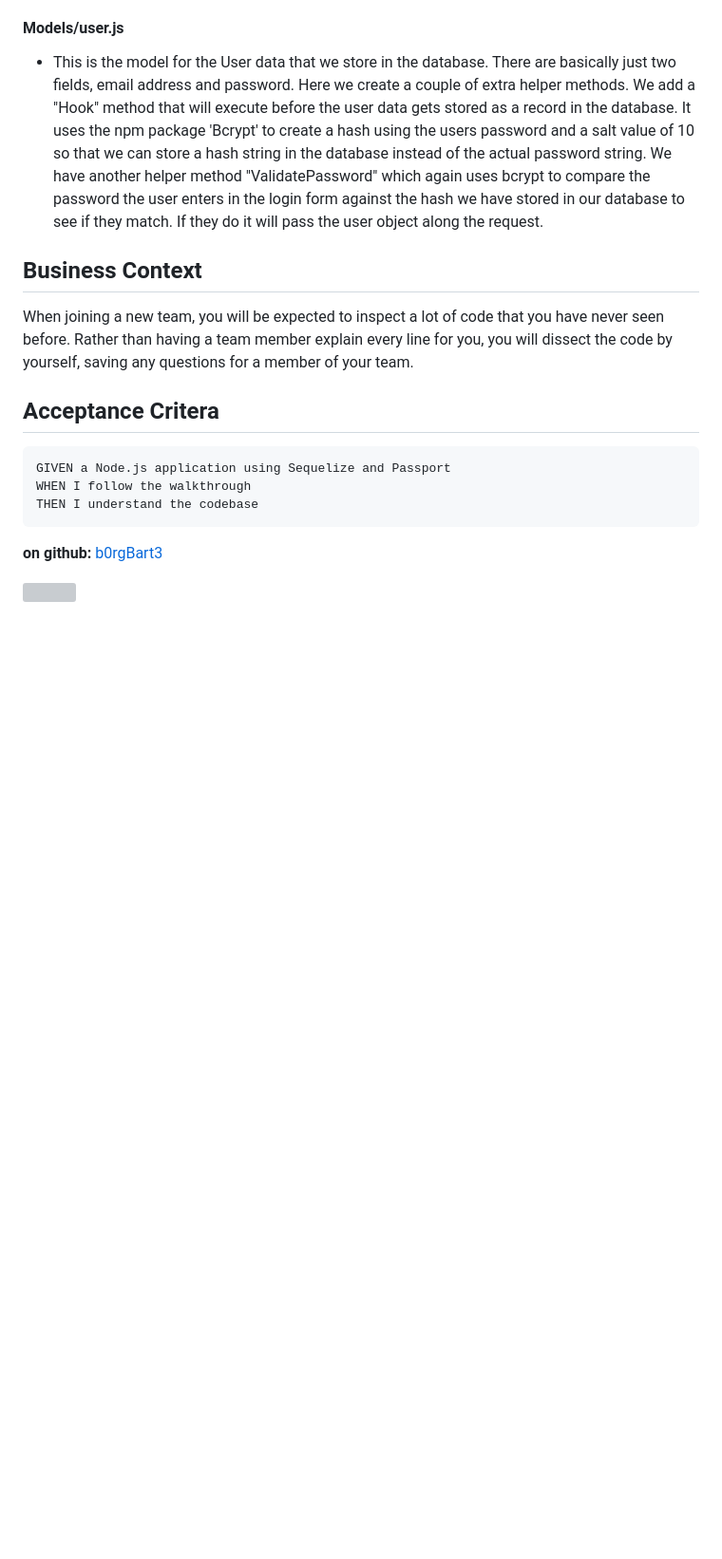
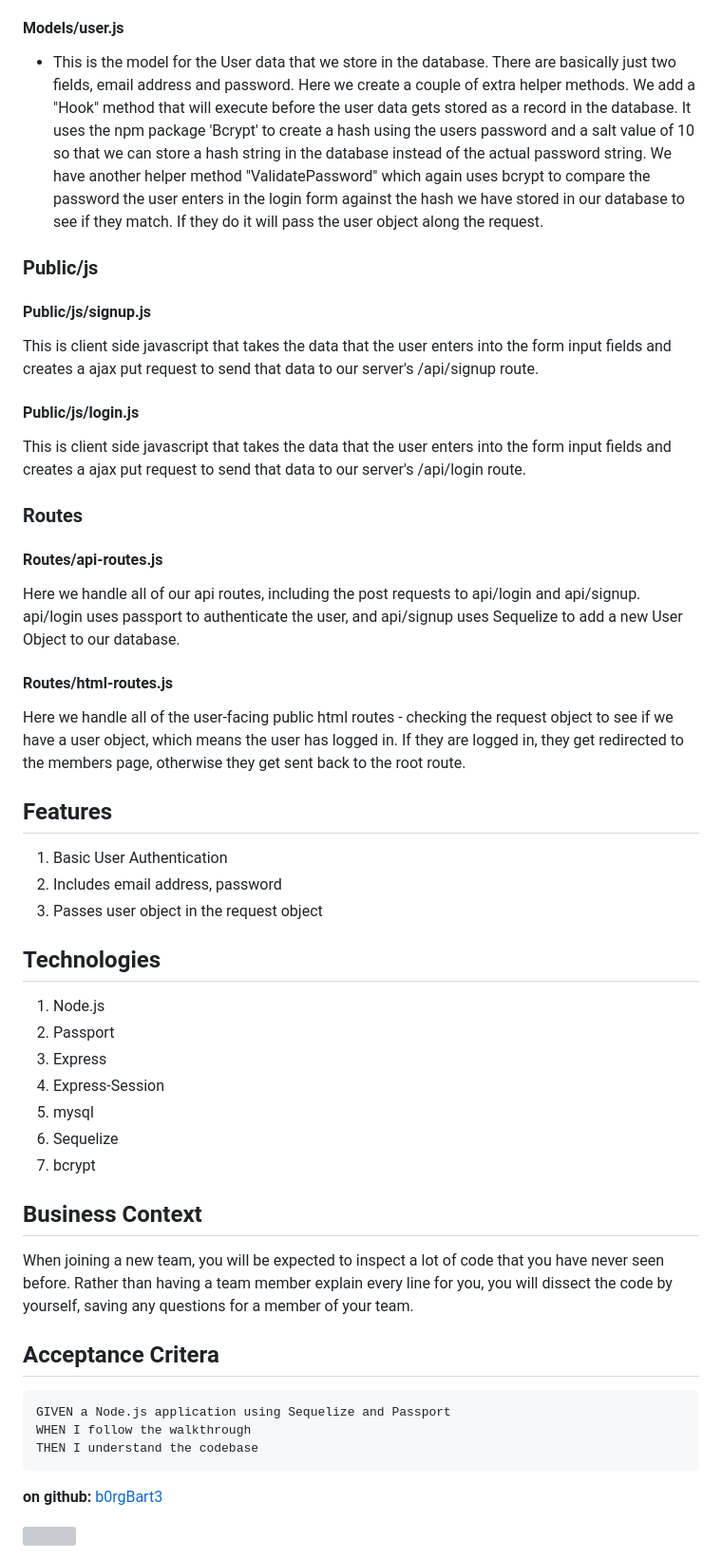
Before and after one commit to b0rgbart3/reverse-engineering, a Markdown page: README.md, the part around the change printed below. Shown: that part at 95% size. GitHub-like rendering; blank space fills up the shorter version; grey boxes are pictures that could not be loaded.

Commit message:
more improvements to the readme

```diff
--- a/README.md
+++ b/README.md
@@ -84,6 +72,39 @@ We add our html and api routes as external files to the server.  Finally, we tel
 #### Models/user.js
 - This is the model for the User data that we store in the database.  There are basically just two fields, email address and password.  Here we create a couple of extra helper methods. We add a "Hook" method that will execute before the user data gets stored as a record in the database.  It uses the npm package 'Bcrypt' to create a hash using the users password and a salt value of 10 so that we can store a hash string in the database instead of the actual password string.  We have another helper method "ValidatePassword" which again uses bcrypt to compare the password the user enters in the login form against the hash we have stored in our database to see if they match.  If they do it will pass the user object along the request.
 
+### Public/js
+#### Public/js/signup.js
+This is client side javascript that takes the data that the user enters into the form input fields and creates a ajax put request to send that data to our server's /api/signup route.
+
+#### Public/js/login.js
+This is client side javascript that takes the data that the user enters into the form input fields and creates a ajax put request to send that data to our server's /api/login route.
+
+### Routes
+#### Routes/api-routes.js
+Here we handle all of our api routes, including the post requests to api/login and api/signup.  api/login uses passport to authenticate the user, and api/signup uses Sequelize to add a new User Object to our database.
+
+#### Routes/html-routes.js
+Here we handle all of the user-facing public html routes - checking the request object to see if we have a user object, which means the user has logged in.  If they are logged in, they get redirected to the members page, otherwise they get sent back to the root route.
+
+
+
+<a name="Features"></a>
+## Features
+1)  Basic User Authentication
+2)  Includes email address, password
+3)  Passes user object in the request object
+
+<a name="Technologies"></a>
+## Technologies
+1) Node.js
+2) Passport
+3) Express
+4) Express-Session
+5) mysql
+6) Sequelize
+7) bcrypt
+
+
 <a name="Business_Context"></a>
 ## Business Context
 When joining a new team, you will be expected to inspect a lot of code that you have never seen before. Rather than having a team member explain every line for you, you will dissect the code by yourself, saving any questions for a member of your team.
```
Also changed, not shown: other parts of README.md (+7 -18 lines), demo.jpg (added).
